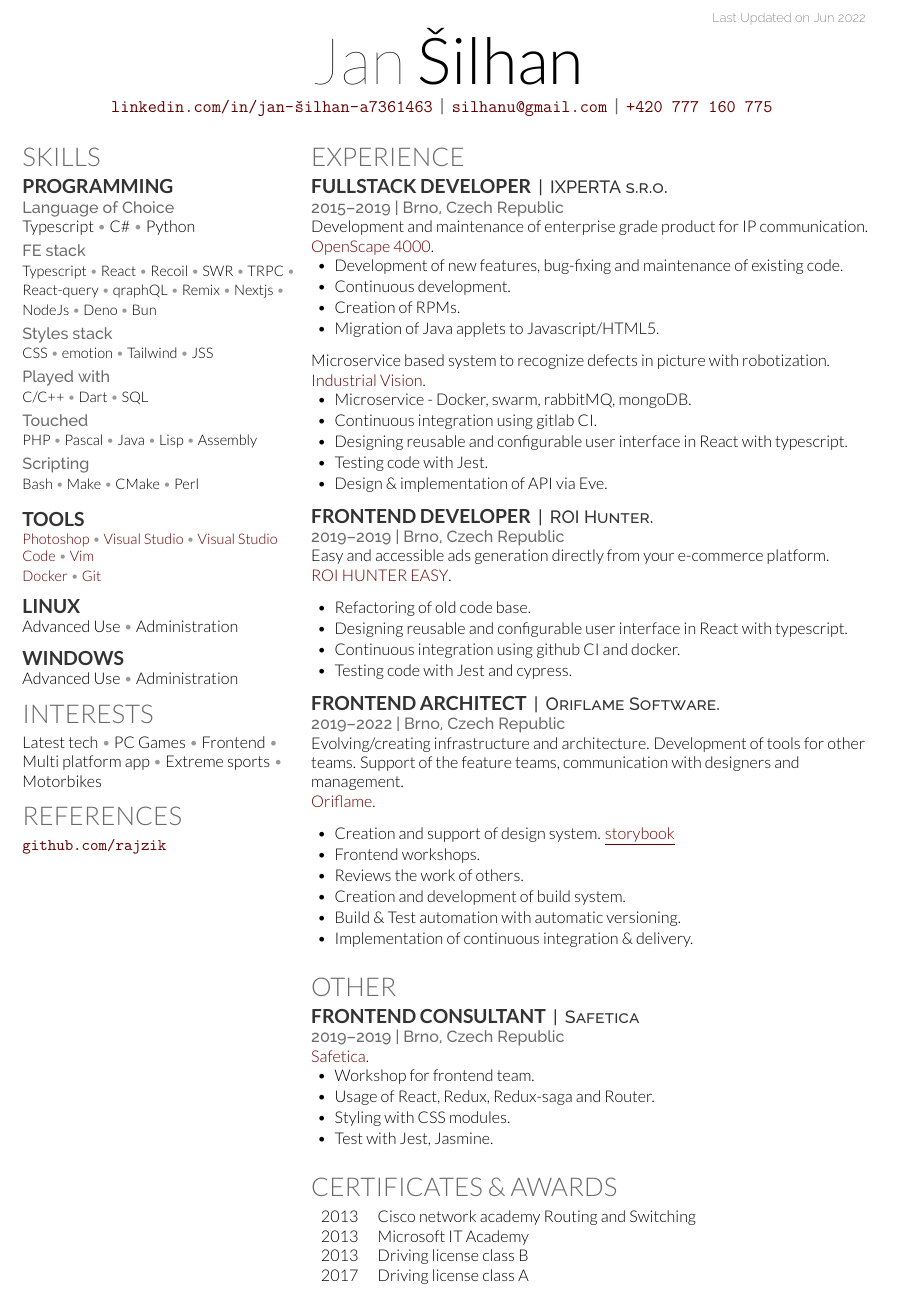
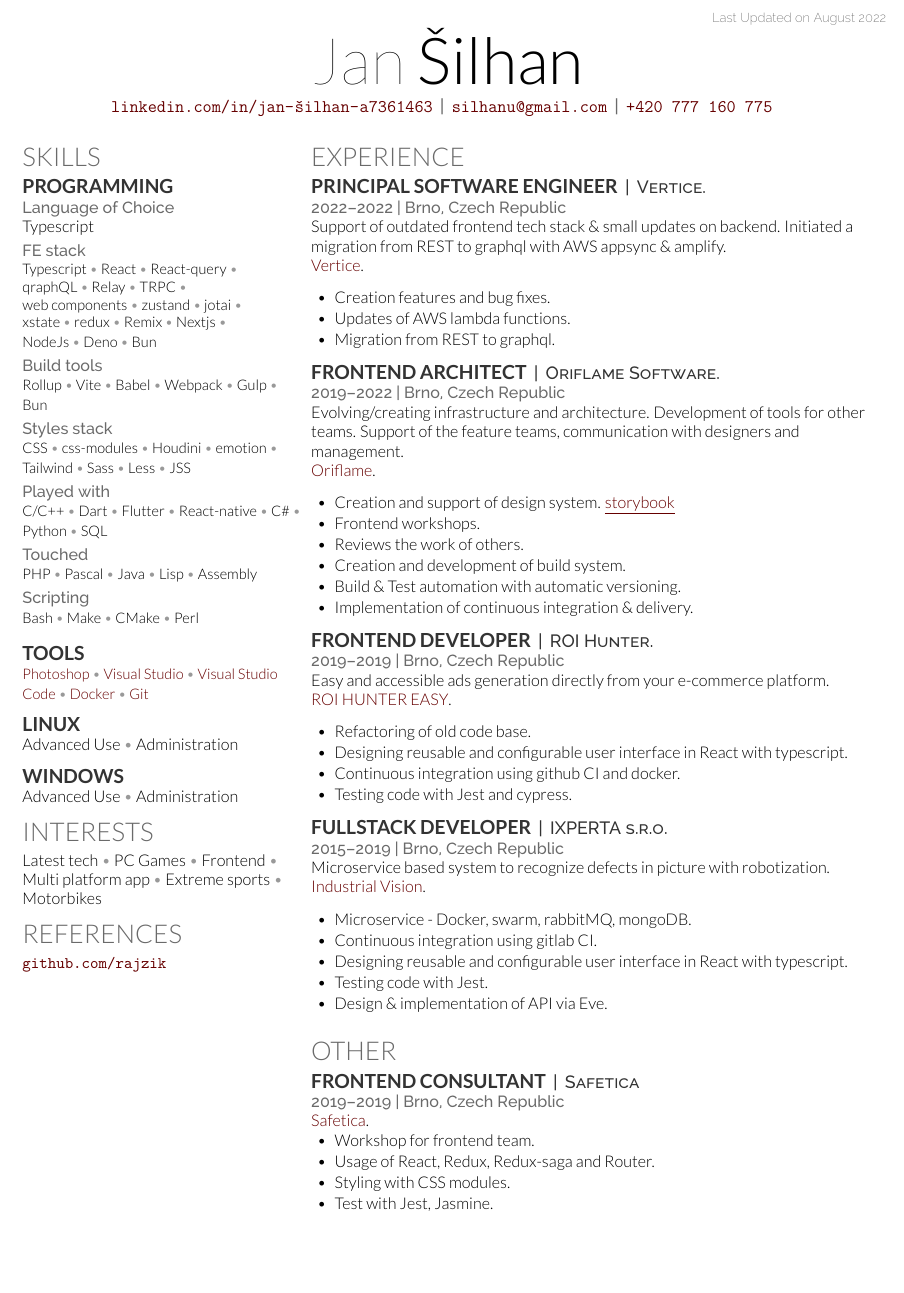
Before and after one commit to rajzik/resume, a LaTeX CV (cv.tex): part of the page, cut so that both start at the same text, the shorter picture padded with empty space. Compiled offline with XeLaTeX; a LaTeX package or settings file that is missing is left out.

Commit message:
update for august 2022

```diff
--- a/cv.tex
+++ b/cv.tex
@@ -16,7 +16,7 @@
     \newcommand{\mySmallSpace}{\vspace{3pt}}
     \setlist[itemize,1]{leftmargin=.2in}
     \AtBeginDocument{%
-    \renewcommand{\today}{Jun 2022}%
+    \renewcommand{\today}{August 2022}%
     }
 \begin{document}
 
@@ -61,9 +61,7 @@
 
 	\location{Language of Choice}
 	{\normalsize
-		Typescript \mySep{}
-		C\# \mySep{}
-		Python
+		Typescript
 		\mySmallSpace{}
 	}
 
@@ -71,15 +69,32 @@
 	{\small
 		Typescript \mySep{}
 		React \mySep{}
-		Recoil \mySep{}
-		SWR \mySep{}
-		TRPC \mySep{}
 		React-query \mySep{}
 		qraphQL~\mySep{}
+		Relay \mySep{}
+		TRPC \mySep{}
+		web~components~\mySep{}
+		zustand \mySep{}
+		jotai \mySep{}
+		\\
+		xstate \mySep{}
+		redux \mySep{}
 		Remix \mySep{}
 		Nextjs \mySep{}
+		\\
 		NodeJs \mySep{}
 		Deno \mySep{}
+		Bun
+		\mySmallSpace{}
+	}
+
+	\location{Build tools}
+	{\small
+		Rollup \mySep{}
+		Vite \mySep{}
+		Babel \mySep{}
+		Webpack \mySep{}
+		Gulp \mySep{}
 		Bun
 		\mySmallSpace{}
 	}
@@ -88,8 +103,12 @@
 	\location{Styles stack}
 	{\small
 		CSS \mySep{}
+		css-modules \mySep{}
+		Houdini \mySep{}
 		emotion \mySep{}
 		Tailwind \mySep{}
+		Sass \mySep{}
+		Less \mySep{}
 		JSS
 		\mySmallSpace{}
 	}
@@ -98,6 +117,10 @@
 	{\small
 		C/C++ \mySep{}
 		Dart \mySep{}
+		Flutter \mySep{}
+		React-native \mySep{}
+		C\# \mySep{}
+		Python \mySep{}
 		SQL
 		\mySmallSpace{}
 	}
@@ -128,7 +151,6 @@
 		\href{http://www.adobe.com/products/photoshop.html}{Photoshop} \mySep{}
 		\href{https://www.visualstudio.com/}{Visual Studio} \mySep{}
 		\href{https://code.visualstudio.com/}{Visual Studio Code} \mySep{}
-		\href{http://www.vim.org/}{Vim} \\
 		\href{https://www.docker.com/}{Docker} \mySep{}
 		\href{https://git-scm.com/}{Git}
 	}
@@ -182,33 +204,41 @@
 
 	\section{Experience}
 
+	\runsubsection{Principal Software Engineer}%
+	\descript{|\, Vertice.}
 
-
-	\runsubsection{Fullstack Developer}%
-	\descript{|\, IXPERTA s.r.o.}
-
-	\location{2015\ndash{}2019 | Brno, Czech Republic}
-	Development and maintenance of enterprise grade product for IP communication. \\
-	\href{https://www.unify.com/ourpartners/products-services/unified-communications/voice-platforms/hybrid-unified-communications-platforms.aspx}{OpenScape 4000}.
+	\location{2022\ndash{}2022 | Brno, Czech Republic}
+	Support of outdated frontend tech stack \& small updates on backend.
+	Initiated a migration from REST to graphql with AWS appsync \& amplify. \\
+	\href{https://www.vertice.one/}{Vertice}.
+	\vspace{\topsep} % Hacky fix for awkward extra vertical space
 	\vspace{\topsep} % Hacky fix for awkward extra vertical space
 	\begin{tightitemize}
-		\item Development of new features, bug-fixing and maintenance of existing code.
-		\item Continuous development.
-		\item Creation of RPMs.
-		\item Migration of Java applets to Javascript/HTML5.
+		\item Creation features and bug fixes.
+		\item Updates of AWS lambda functions.
+		\item Migration from REST to graphql.
 	\end{tightitemize}
 
+	\sectionspace % Some white-space after the section
+
+	\runsubsection{Frontend architect}%
+	\descript{|\, Oriflame Software.}
+
+	\location{2019\ndash{}2022 | Brno, Czech Republic}
+	Evolving/creating infrastructure and architecture.
+	Development of tools for other teams.
+	Support of the feature teams, communication with designers and management. \\
+	\href{https://oriflame.com/}{Oriflame}.
 	\vspace{\topsep} % Hacky fix for awkward extra vertical space
+	\begin{tightitemize}
+		\item Creation and support of design system. \href{https://storybook.oriflame.com/index.html}{\underline{storybook}}
+		\item Frontend workshops.
+		\item Reviews the work of others.
+		\item Creation and development of build system.
+		\item Build \& Test automation with automatic versioning.
+		\item Implementation of continuous integration \& delivery.
+	\end{tightitemize}
 
-	Microservice based system to recognize defects in picture with robotization. \\
-	\href{http://industrial.vision/}{Industrial Vision}.
-	\begin{tightitemize}
-		\item Microservice - Docker, swarm, rabbitMQ, mongoDB.
-		\item Continuous integration using gitlab CI.
-		\item Designing reusable and configurable user interface in React with typescript.
-		\item Testing code with Jest.
-		\item Design \& implementation of API via Eve.
-	\end{tightitemize}
 
 	\sectionspace % Some white-space after the section
 
@@ -233,24 +263,20 @@
 
 	%------------------------------------------------
 
-	\runsubsection{Frontend architect}%
-	\descript{|\, Oriflame Software.}
+	\runsubsection{Fullstack Developer}%
+	\descript{|\, IXPERTA s.r.o.}
 
-	\location{2019\ndash{}2022 | Brno, Czech Republic}
-	Evolving/creating infrastructure and architecture.
-	Development of tools for other teams.
-	Support of the feature teams, communication with designers and management. \\
-	\href{https://oriflame.com/}{Oriflame}.
+	\location{2015\ndash{}2019 | Brno, Czech Republic}
+	Microservice based system to recognize defects in picture with robotization. \\
+	\href{http://industrial.vision/}{Industrial Vision}.
 	\vspace{\topsep} % Hacky fix for awkward extra vertical space
 	\begin{tightitemize}
-		\item Creation and support of design system. \href{https://storybook.oriflame.com/index.html}{\underline{storybook}}
-		\item Frontend workshops.
-		\item Reviews the work of others.
-		\item Creation and development of build system.
-		\item Build \& Test automation with automatic versioning.
-		\item Implementation of continuous integration \& delivery.
+		\item Microservice - Docker, swarm, rabbitMQ, mongoDB.
+		\item Continuous integration using gitlab CI.
+		\item Designing reusable and configurable user interface in React with typescript.
+		\item Testing code with Jest.
+		\item Design \& implementation of API via Eve.
 	\end{tightitemize}
-
 
 	\sectionspace % Some white-space after the section
 
@@ -273,23 +311,42 @@
 
 	\sectionspace % Some white-space after the section
 
-	%------------------------------------------------
-	% Certificates and Awards
-	%------------------------------------------------
-	% \section{Certificates \& Awards}
+% 	\section{Certificates \& Awards}
 
-	\section{Certificates \& Awards}
-
-	\begin{tabular}{rl}
-		2013 & Cisco network academy Routing and Switching 	\\
-		2013 & Microsoft IT Academy 						\\
-		2013 & Driving license class B                     	\\
-		2017 & Driving license class A
-	\end{tabular}
+% 	\begin{tabular}{rl}
+% 		2013 & Cisco network academy Routing and Switching 	\\
+% 		2013 & Microsoft IT Academy 						\\
+% 		2013 & Driving license class B                     	\\
+% 		2017 & Driving license class A
+% 	\end{tabular}
 
 	%----------------------------------------------------------------------------------------
 
 \end{minipage} % The end of the right column
+
+% \begin{minipage}[t]{0.33\textwidth} % The left column takes up 33% of the text width of the page
+% \section{}
+
+% \end{minipage} % The end of the right column
+
+% \hfill
+
+% \begin{minipage}[t]{0.66\textwidth} % The right column takes up 66% of the text width of the page
+% 	%------------------------------------------------
+% 	% Certificates and Awards
+% 	%------------------------------------------------
+% 	% \section{Certificates \& Awards}
+
+% 	\section{Certificates \& Awards}
+
+% 	\begin{tabular}{rl}
+% 		2013 & Cisco network academy Routing and Switching 	\\
+% 		2013 & Microsoft IT Academy 						\\
+% 		2013 & Driving license class B                     	\\
+% 		2017 & Driving license class A
+% 	\end{tabular}
+% \end{minipage} % The end of the right column
+
 
 %----------------------------------------------------------------------------------------
 %       SECOND PAGE (EXAMPLE)
```
Also changed, not shown: cv.pdf, cv.tex (12 more changed lines).
